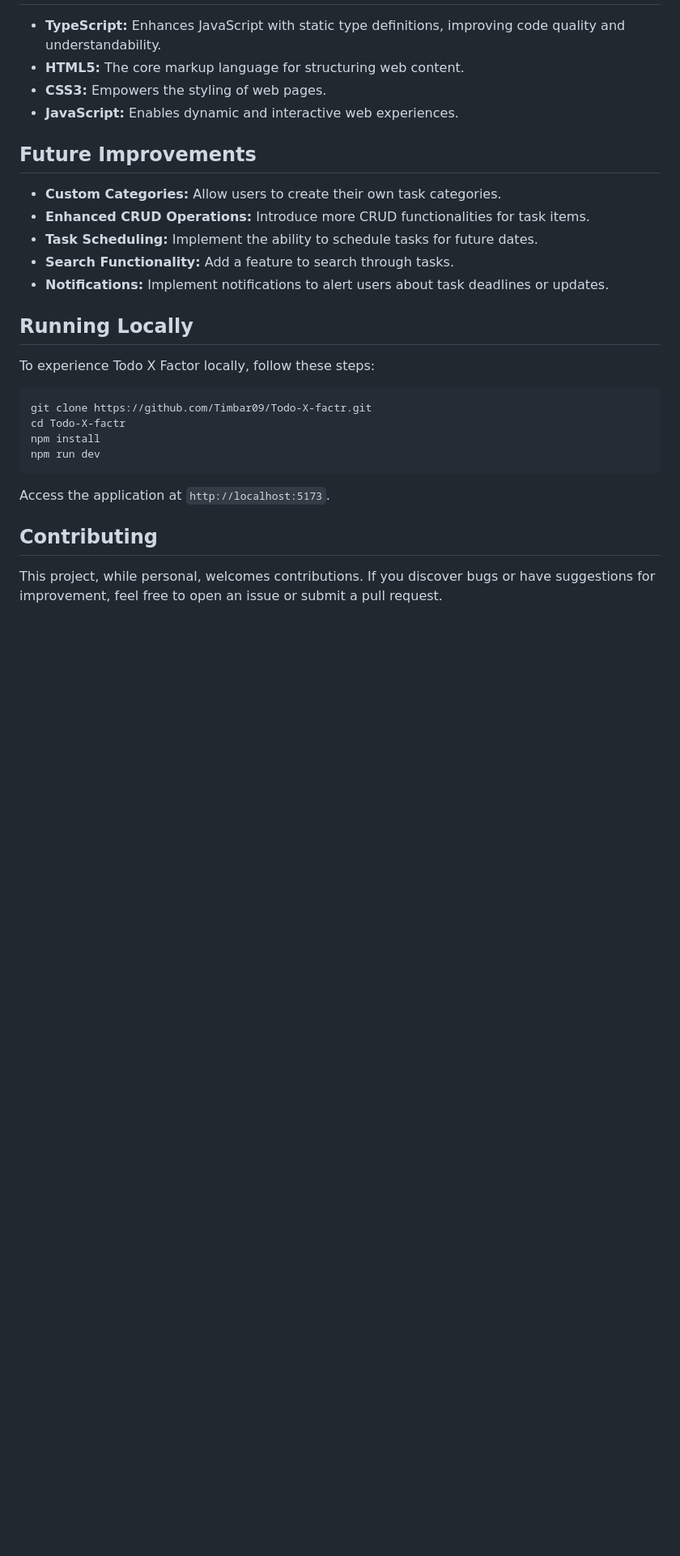
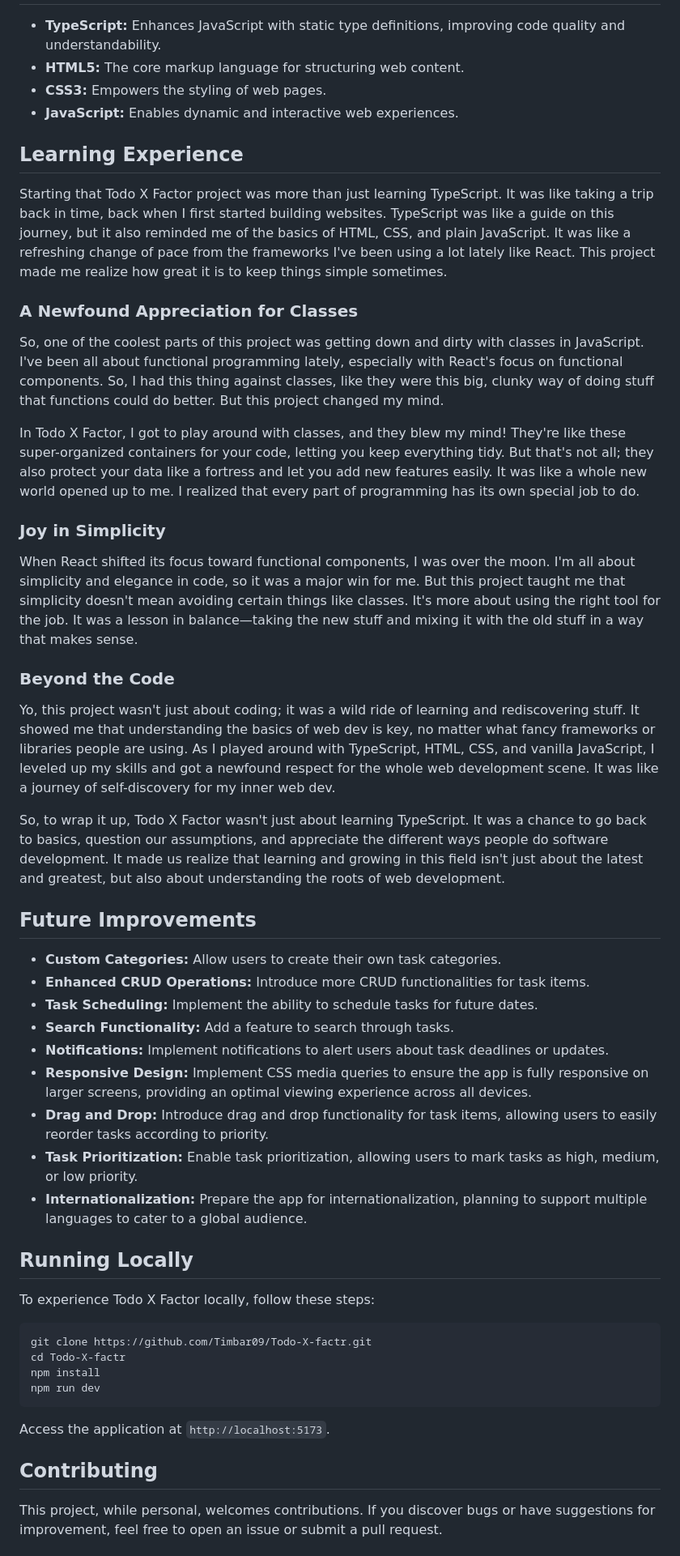
Before and after one commit to Timbar09/todo-x-factr, a Markdown page: README.md, the part around the change printed below. Shown: that part at 81% size. Rendered like a GitHub page; blank space fills up the shorter version.

```diff
--- a/README.md
+++ b/README.md
@@ -23,6 +23,26 @@ The evolution of Todo X Factor includes a comprehensive UI overhaul, the introdu
 - **CSS3:** Empowers the styling of web pages.
 - **JavaScript:** Enables dynamic and interactive web experiences.
 
+## Learning Experience
+
+Starting that Todo X Factor project was more than just learning TypeScript. It was like taking a trip back in time, back when I first started building websites. TypeScript was like a guide on this journey, but it also reminded me of the basics of HTML, CSS, and plain JavaScript. It was like a refreshing change of pace from the frameworks I've been using a lot lately like React. This project made me realize how great it is to keep things simple sometimes.
+
+### A Newfound Appreciation for Classes
+
+So, one of the coolest parts of this project was getting down and dirty with classes in JavaScript. I've been all about functional programming lately, especially with React's focus on functional components. So, I had this thing against classes, like they were this big, clunky way of doing stuff that functions could do better. But this project changed my mind.
+
+In Todo X Factor, I got to play around with classes, and they blew my mind! They're like these super-organized containers for your code, letting you keep everything tidy. But that's not all; they also protect your data like a fortress and let you add new features easily. It was like a whole new world opened up to me. I realized that every part of programming has its own special job to do.
+
+### Joy in Simplicity
+
+When React shifted its focus toward functional components, I was over the moon. I'm all about simplicity and elegance in code, so it was a major win for me. But this project taught me that simplicity doesn't mean avoiding certain things like classes. It's more about using the right tool for the job. It was a lesson in balance—taking the new stuff and mixing it with the old stuff in a way that makes sense.
+
+### Beyond the Code
+
+Yo, this project wasn't just about coding; it was a wild ride of learning and rediscovering stuff. It showed me that understanding the basics of web dev is key, no matter what fancy frameworks or libraries people are using. As I played around with TypeScript, HTML, CSS, and vanilla JavaScript, I leveled up my skills and got a newfound respect for the whole web development scene. It was like a journey of self-discovery for my inner web dev.
+
+So, to wrap it up, Todo X Factor wasn't just about learning TypeScript. It was a chance to go back to basics, question our assumptions, and appreciate the different ways people do software development. It made us realize that learning and growing in this field isn't just about the latest and greatest, but also about understanding the roots of web development.
+
 ## Future Improvements
 
 - **Custom Categories:** Allow users to create their own task categories.
@@ -30,6 +50,10 @@ The evolution of Todo X Factor includes a comprehensive UI overhaul, the introdu
 - **Task Scheduling:** Implement the ability to schedule tasks for future dates.
 - **Search Functionality:** Add a feature to search through tasks.
 - **Notifications:** Implement notifications to alert users about task deadlines or updates.
+- **Responsive Design:** Implement CSS media queries to ensure the app is fully responsive on larger screens, providing an optimal viewing experience across all devices.
+- **Drag and Drop:** Introduce drag and drop functionality for task items, allowing users to easily reorder tasks according to priority.
+- **Task Prioritization:** Enable task prioritization, allowing users to mark tasks as high, medium, or low priority.
+- **Internationalization:** Prepare the app for internationalization, planning to support multiple languages to cater to a global audience.
 
 ## Running Locally
 
```
Also changed, not shown: other parts of README.md (+3 -1 lines).
